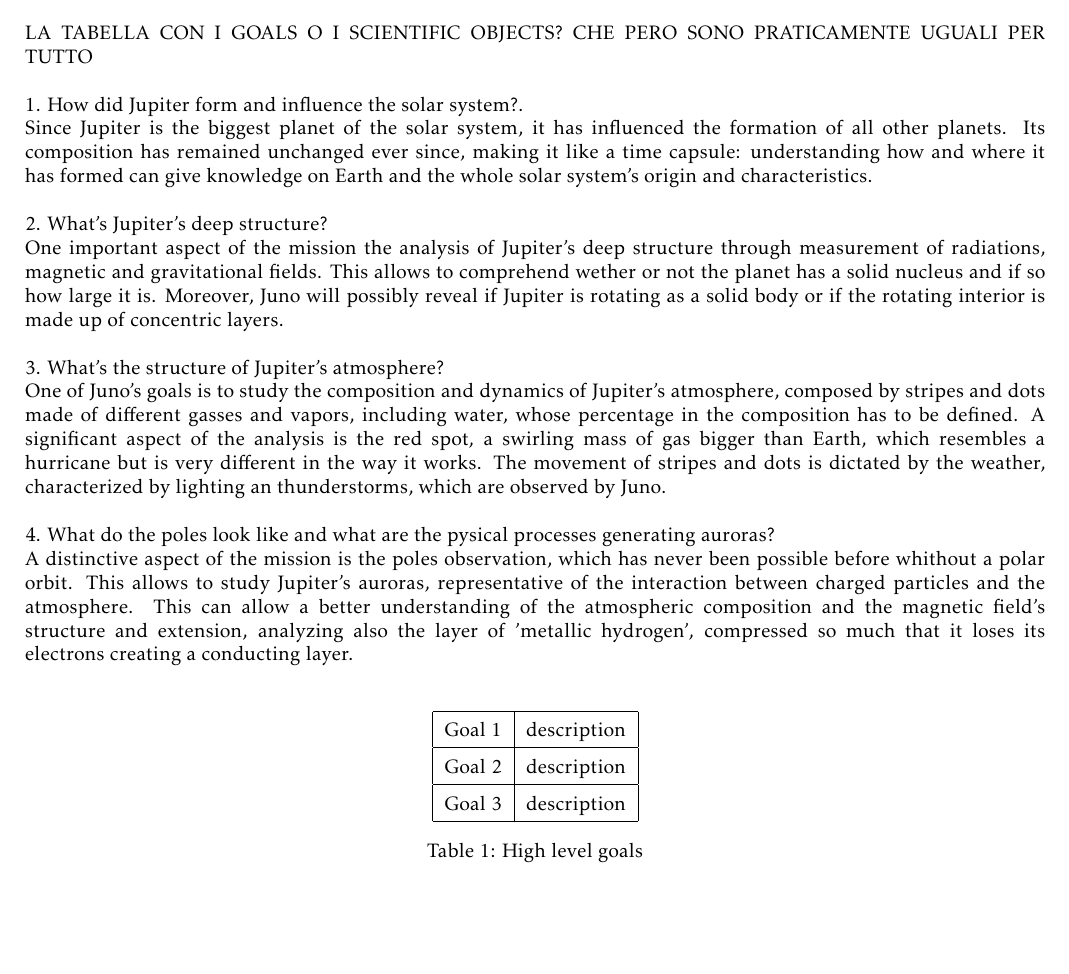
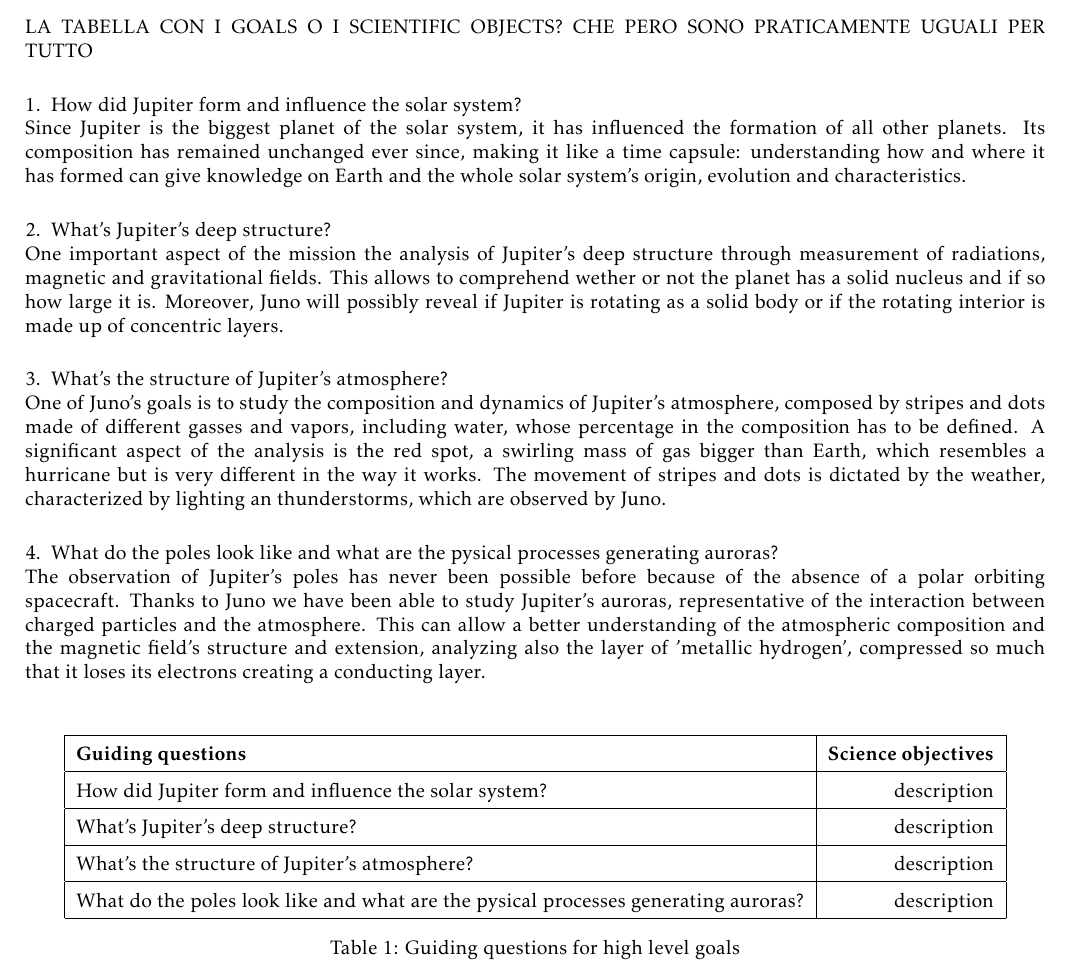
Before and after one commit to turcualexd/SSEO-project, a LaTeX document (Chapters/H1/H1.tex, which reads Chapters/H1/Sections/01_goals.tex): part of page 1 of 2, cut so that both start at the same text, the shorter picture padded with empty space. Compiled offline with pdfLaTeX.

Commit message:
GOALS manca da completare la tabella poi ok

```diff
--- a/Chapters/H1/Sections/01_goals.tex
+++ b/Chapters/H1/Sections/01_goals.tex
@@ -8,21 +8,20 @@ Through an analyisis of the mission and payload, the main goals of the mission c
 
 LA TABELLA CON I GOALS O I SCIENTIFIC OBJECTS? CHE PERO SONO PRATICAMENTE UGUALI PER TUTTO \\
 
-1. How did Jupiter form and influence the solar system?. \\
-Since Jupiter is the biggest planet of the solar system, it has influenced the formation of all other planets. Its composition has remained unchanged ever since, making it like a time capsule: understanding how and where it has formed can give knowledge on Earth and the whole solar system’s origin and characteristics. \\
+\begin{enumerate}
+    \item How did Jupiter form and influence the solar system? \\
+    Since Jupiter is the biggest planet of the solar system, it has influenced the formation of all other planets. Its composition has remained unchanged ever since, making it like a time capsule: understanding how and where it has formed can give knowledge on Earth and the whole solar system’s origin, evolution and characteristics. \\
 
 
+    \item What's Jupiter's deep structure?\\
+    One important aspect of the mission the analysis of Jupiter's deep structure through measurement of radiations, magnetic and gravitational fields. This allows to comprehend wether or not the planet has a solid nucleus and if so how large it is. Moreover, Juno will possibly reveal if Jupiter is rotating as a solid body or if the rotating interior is made up of concentric layers.\\
 
- %Juno's mission is to observe Jupiter's gravitational and magnetic fields and its atmospheric dynamics, determining the planet's properties and their evolution.
+    \item What's the structure of Jupiter's atmosphere?\\
+    One of Juno's goals is to study the composition and dynamics of Jupiter's atmosphere, composed by stripes and dots made of different gasses and vapors, including water, whose percentage in the composition has to be defined. A significant aspect of the analysis is the red spot, a swirling mass of gas bigger than Earth, which resembles a hurricane but is very different in the way it works. The movement of stripes and dots is dictated by the weather, characterized by lighting an thunderstorms, which are observed by Juno. \\
 
-2. What's Jupiter's deep structure?\\
-One important aspect of the mission the analysis of Jupiter's deep structure through measurement of radiations, magnetic and gravitational fields. This allows to comprehend wether or not the planet has a solid nucleus and if so how large it is. Moreover, Juno will possibly reveal if Jupiter is rotating as a solid body or if the rotating interior is made up of concentric layers.\\
-
-3. What's the structure of Jupiter's atmosphere?\\
-One of Juno's goals is to study the composition and dynamics of Jupiter's atmosphere, composed by stripes and dots made of different gasses and vapors, including water, whose percentage in the composition has to be defined. A significant aspect of the analysis is the red spot, a swirling mass of gas bigger than Earth, which resembles a hurricane but is very different in the way it works. The movement of stripes and dots is dictated by the weather, characterized by lighting an thunderstorms, which are observed by Juno. \\
-
-4. What do the poles look like and what are the pysical processes generating auroras?\\
-A distinctive aspect of the mission is the poles observation, which has never been possible before whithout a polar orbit. This allows to study Jupiter's auroras, representative of the interaction between charged particles and the atmosphere. This can allow a better understanding of the atmospheric composition and the magnetic field's structure and extension, analyzing also the layer of 'metallic hydrogen', compressed so much that it loses its electrons creating a conducting layer. \\
+    \item What do the poles look like and what are the pysical processes generating auroras?\\
+    The observation of Jupiter's poles has never been possible before because of the absence of a polar orbiting spacecraft. Thanks to Juno we have been able to study Jupiter's auroras, representative of the interaction between charged particles and the atmosphere. This can allow a better understanding of the atmospheric composition and the magnetic field's structure and extension, analyzing also the layer of 'metallic hydrogen', compressed so much that it loses its electrons creating a conducting layer. \\
+\end{enumerate}
 
 
 \renewcommand{\arraystretch}{1.5}
@@ -31,17 +30,21 @@ A distinctive aspect of the mission is the poles observation, which has never be
     \begin{tabular}{|l|r|}
 
         \hline
-        Goal 1 & description \\
+        \textbf{Guiding questions} & \textbf{Science objectives} \\
         \hline
-        Goal 2 & description \\
+        How did Jupiter form and influence the solar system? & description \\
         \hline
-        Goal 3 & description \\
+        What's Jupiter's deep structure? & description \\
+        \hline
+        What's the structure of Jupiter's atmosphere? & description \\
+        \hline
+        What do the poles look like and what are the pysical processes generating auroras? & description \\
         \hline
 
     \end{tabular}
     \centering
-    \caption{High level goals}
-    \label{tab:High level goals}
+    \caption{Guiding questions for high level goals}
+    \label{tab:Guiding questions for high level goals}
 \end{table}
 
 \renewcommand{\arraystretch}{1}
```
Also changed, not shown: SSEO_final_report.pdf, 5 other files.
